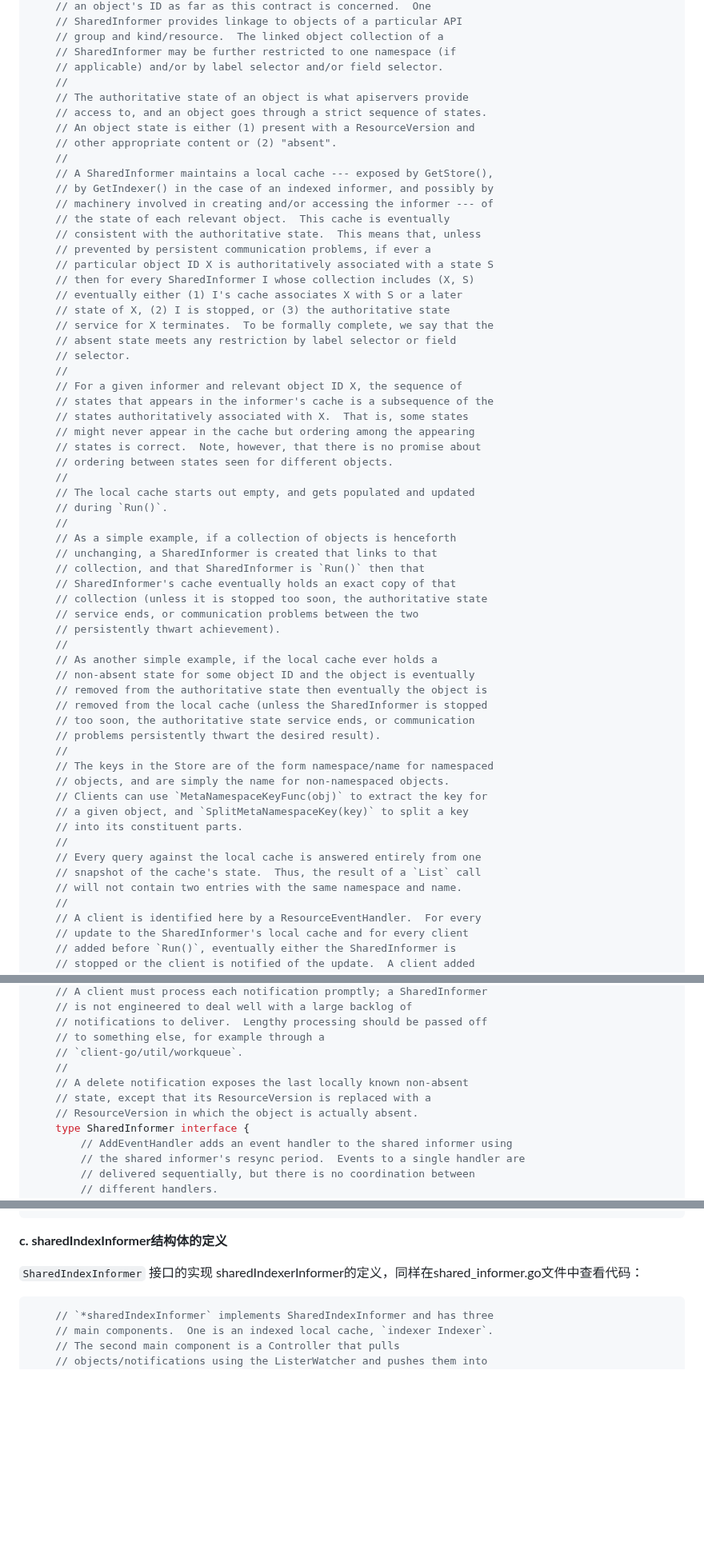
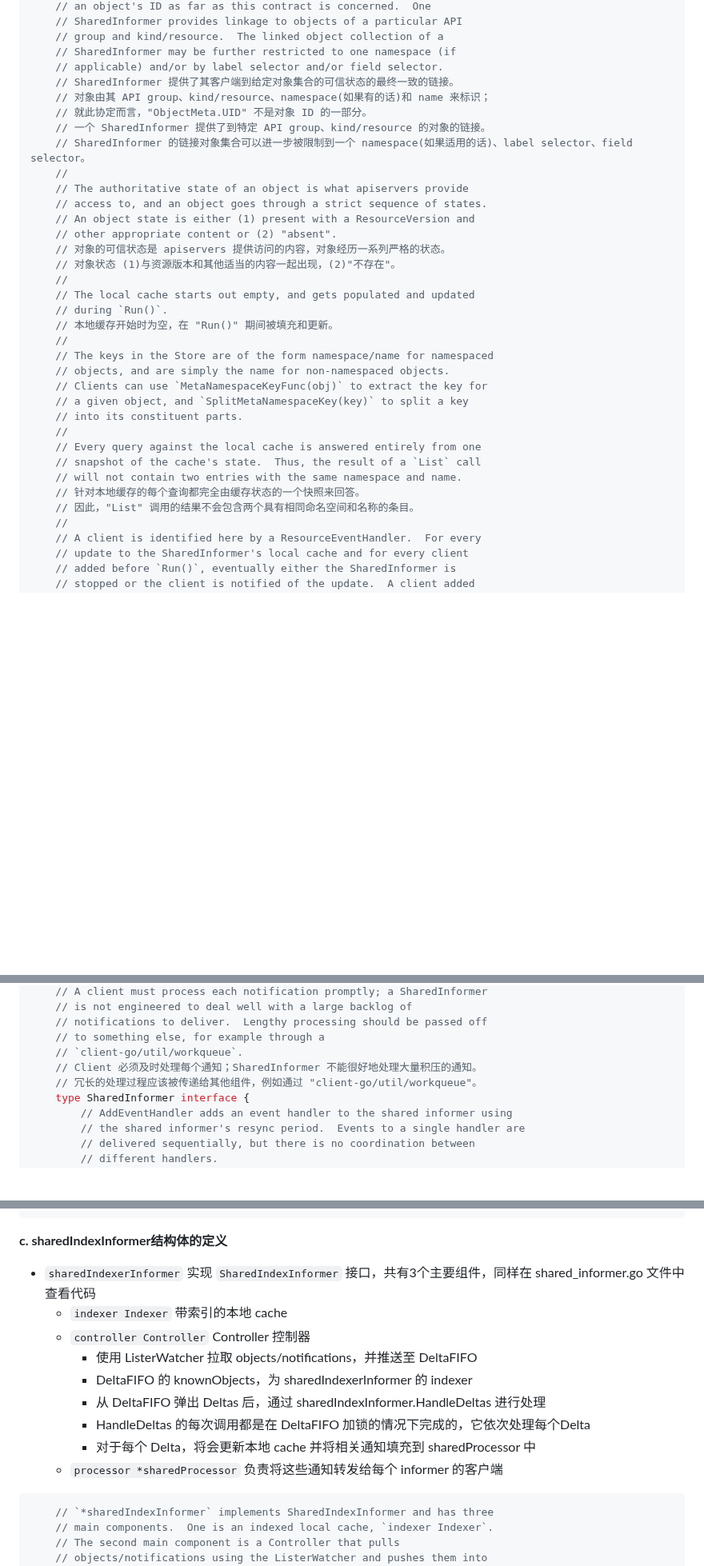
Before and after one commit to ahwhy/myCfgLib, a Markdown page: kubernetes/client-go/07-client-go源码分析之Informer.md, 3 parts joined by grey strips. Shown at 80% size. Rendered like a GitHub page; blank space fills up the shorter version.

Commit message:
补充 SharedInformerFactory 的案例项目，并总结 Informer

````diff
--- a/kubernetes/client-go/07-client-go源码分析之Informer.md
+++ b/kubernetes/client-go/07-client-go源码分析之Informer.md
@@ -396,50 +428,22 @@ Informer 通过一个 `Controller` 对象来定义，本身结构很简单，在
 	// group and kind/resource.  The linked object collection of a
 	// SharedInformer may be further restricted to one namespace (if
 	// applicable) and/or by label selector and/or field selector.
+	// SharedInformer 提供了其客户端到给定对象集合的可信状态的最终一致的链接。
+	// 对象由其 API group、kind/resource、namespace(如果有的话)和 name 来标识；
+	// 就此协定而言，"ObjectMeta.UID" 不是对象 ID 的一部分。
+	// 一个 SharedInformer 提供了到特定 API group、kind/resource 的对象的链接。
+	// SharedInformer 的链接对象集合可以进一步被限制到一个 namespace(如果适用的话)、label selector、field selector。
 	//
 	// The authoritative state of an object is what apiservers provide
 	// access to, and an object goes through a strict sequence of states.
 	// An object state is either (1) present with a ResourceVersion and
 	// other appropriate content or (2) "absent".
-	//
-	// A SharedInformer maintains a local cache --- exposed by GetStore(),
-	// by GetIndexer() in the case of an indexed informer, and possibly by
-	// machinery involved in creating and/or accessing the informer --- of
-	// the state of each relevant object.  This cache is eventually
-	// consistent with the authoritative state.  This means that, unless
-	// prevented by persistent communication problems, if ever a
-	// particular object ID X is authoritatively associated with a state S
-	// then for every SharedInformer I whose collection includes (X, S)
-	// eventually either (1) I's cache associates X with S or a later
-	// state of X, (2) I is stopped, or (3) the authoritative state
-	// service for X terminates.  To be formally complete, we say that the
-	// absent state meets any restriction by label selector or field
-	// selector.
-	//
-	// For a given informer and relevant object ID X, the sequence of
-	// states that appears in the informer's cache is a subsequence of the
-	// states authoritatively associated with X.  That is, some states
-	// might never appear in the cache but ordering among the appearing
-	// states is correct.  Note, however, that there is no promise about
-	// ordering between states seen for different objects.
+	// 对象的可信状态是 apiservers 提供访问的内容，对象经历一系列严格的状态。
+	// 对象状态 (1)与资源版本和其他适当的内容一起出现，(2)"不存在"。
 	//
 	// The local cache starts out empty, and gets populated and updated
 	// during `Run()`.
-	//
-	// As a simple example, if a collection of objects is henceforth
-	// unchanging, a SharedInformer is created that links to that
-	// collection, and that SharedInformer is `Run()` then that
-	// SharedInformer's cache eventually holds an exact copy of that
-	// collection (unless it is stopped too soon, the authoritative state
-	// service ends, or communication problems between the two
-	// persistently thwart achievement).
-	//
-	// As another simple example, if the local cache ever holds a
-	// non-absent state for some object ID and the object is eventually
-	// removed from the authoritative state then eventually the object is
-	// removed from the local cache (unless the SharedInformer is stopped
-	// too soon, the authoritative state service ends, or communication
-	// problems persistently thwart the desired result).
+	// 本地缓存开始时为空，在 "Run()" 期间被填充和更新。
 	//
 	// The keys in the Store are of the form namespace/name for namespaced
 	// objects, and are simply the name for non-namespaced objects.
@@ -450,6 +454,8 @@ Informer 通过一个 `Controller` 对象来定义，本身结构很简单，在
 	// Every query against the local cache is answered entirely from one
 	// snapshot of the cache's state.  Thus, the result of a `List` call
 	// will not contain two entries with the same namespace and name.
+	// 针对本地缓存的每个查询都完全由缓存状态的一个快照来回答。
+	// 因此，"List" 调用的结果不会包含两个具有相同命名空间和名称的条目。
 	//
 	// A client is identified here by a ResourceEventHandler.  For every
 	// update to the SharedInformer's local cache and for every client
@@ -482,10 +488,8 @@ Informer 通过一个 `Controller` 对象来定义，本身结构很简单，在
 	// notifications to deliver.  Lengthy processing should be passed off
 	// to something else, for example through a
 	// `client-go/util/workqueue`.
-	//
-	// A delete notification exposes the last locally known non-absent
-	// state, except that its ResourceVersion is replaced with a
-	// ResourceVersion in which the object is actually absent.
+	// Client 必须及时处理每个通知；SharedInformer 不能很好地处理大量积压的通知。
+	// 冗长的处理过程应该被传递给其他组件，例如通过 "client-go/util/workqueue"。
 	type SharedInformer interface {
 		// AddEventHandler adds an event handler to the shared informer using
 		// the shared informer's resync period.  Events to a single handler are
@@ -571,7 +575,15 @@ Informer 通过一个 `Controller` 对象来定义，本身结构很简单，在
 
 **c. sharedIndexInformer结构体的定义**
 
-`SharedIndexInformer` 接口的实现 sharedIndexerInformer的定义，同样在shared_informer.go文件中查看代码：
+- `sharedIndexerInformer` 实现 `SharedIndexInformer` 接口，共有3个主要组件，同样在 shared_informer.go 文件中查看代码
+	- `indexer Indexer` 带索引的本地 cache
+	- `controller Controller` Controller 控制器
+		- 使用 ListerWatcher 拉取 objects/notifications，并推送至 DeltaFIFO
+		- DeltaFIFO 的 knownObjects，为 sharedIndexerInformer 的 indexer
+		- 从 DeltaFIFO 弹出 Deltas 后，通过 sharedIndexInformer.HandleDeltas 进行处理
+		- HandleDeltas 的每次调用都是在 DeltaFIFO 加锁的情况下完成的，它依次处理每个Delta
+		- 对于每个 Delta，将会更新本地 cache 并将相关通知填充到 sharedProcessor 中
+	- `processor *sharedProcessor` 负责将这些通知转发给每个 informer 的客户端
 ```golang
 	// `*sharedIndexInformer` implements SharedIndexInformer and has three
 	// main components.  One is an indexed local cache, `indexer Indexer`.
````
Also changed, not shown: other parts of kubernetes/client-go/07-client-go源码分析之Informer.md (+52 -10 lines), kubernetes/client-go/06-client-go源码分析之Reflector.md (+1 -1 lines).
